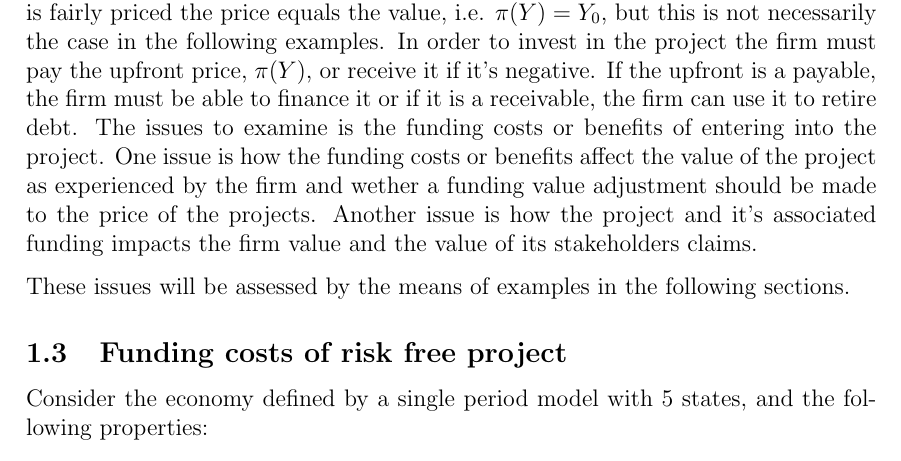
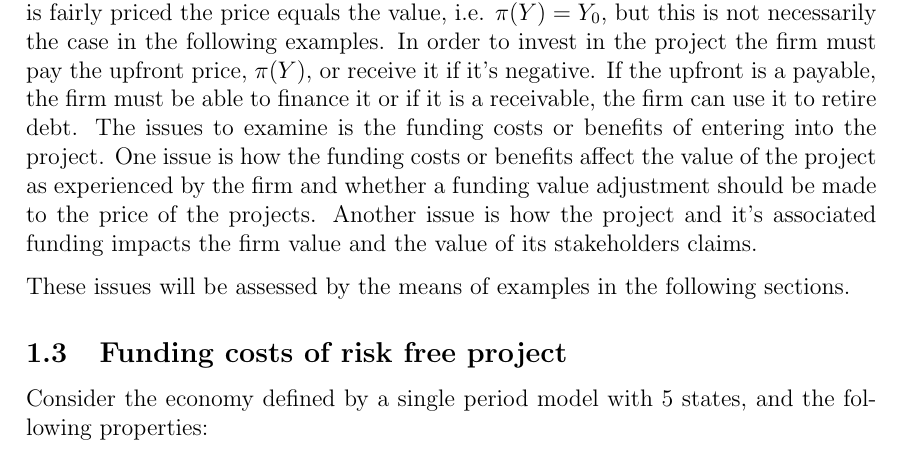
Before and after one commit to sebastianbaltser/master-thesis, a LaTeX thesis (thesis/content/single-period-model.tex): part of page 2 of 4, cut so that both start at the same text. Compiled offline with pdfLaTeX.

Commit message:
Fix typo

```diff
--- a/thesis/content/single-period-model.tex
+++ b/thesis/content/single-period-model.tex
@@ -37,7 +37,7 @@
             \end{gather}
         It is worth noting that the creditors security, i.e. the debt claim, can be replicated by buying a riskless bond with face value $D_{FV}$ and selling a put option on the firm with strike $D_{FV}$. The shareholders claim is equivalent to buying a call option on the firm with strike $D_{FV}$.
 
-        After deciding it's capital structure, the firm has an opportunity to engage in a new project, e.g. buying or selling a security. The project has a payoff in each state denoted by $Y_{i}$, a value denoted by $Y_{0}$, and a price denoted by $\pi(Y)$. If the project is fairly priced the price equals the value, i.e. $\pi(Y) = Y_{0}$, but this is not necessarily the case in the following examples. In order to invest in the project the firm must pay the upfront price, $\pi(Y)$, or receive it if it's negative. If the upfront is a payable, the firm must be able to finance it or if it is a receivable, the firm can use it to retire debt. The issues to examine is the funding costs or benefits of entering into the project. One issue is how the funding costs or benefits affect the value of the project as experienced by the firm and wether a funding value adjustment should be made to the price of the projects. Another issue is how the project and it's associated funding impacts the firm value and the value of its stakeholders claims.
+        After deciding it's capital structure, the firm has an opportunity to engage in a new project, e.g. buying or selling a security. The project has a payoff in each state denoted by $Y_{i}$, a value denoted by $Y_{0}$, and a price denoted by $\pi(Y)$. If the project is fairly priced the price equals the value, i.e. $\pi(Y) = Y_{0}$, but this is not necessarily the case in the following examples. In order to invest in the project the firm must pay the upfront price, $\pi(Y)$, or receive it if it's negative. If the upfront is a payable, the firm must be able to finance it or if it is a receivable, the firm can use it to retire debt. The issues to examine is the funding costs or benefits of entering into the project. One issue is how the funding costs or benefits affect the value of the project as experienced by the firm and whether a funding value adjustment should be made to the price of the projects. Another issue is how the project and it's associated funding impacts the firm value and the value of its stakeholders claims.
 
         These issues will be assessed by the means of examples in the following sections.
 
```
